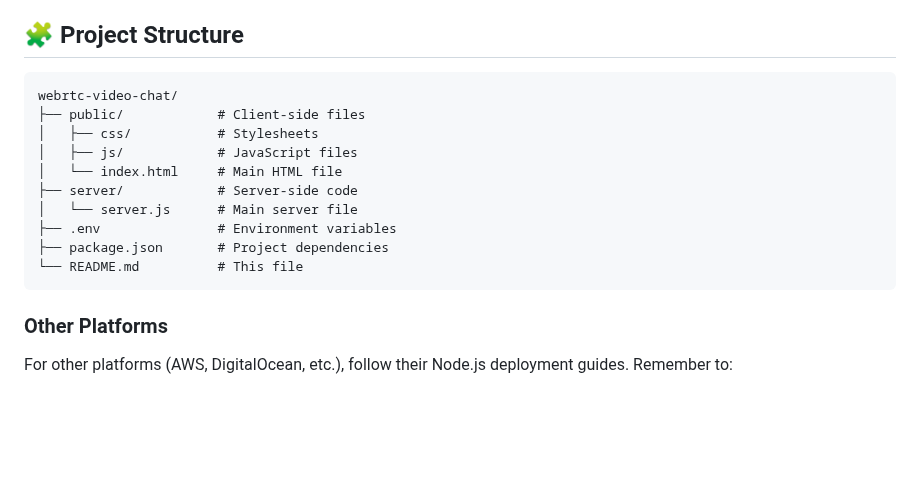
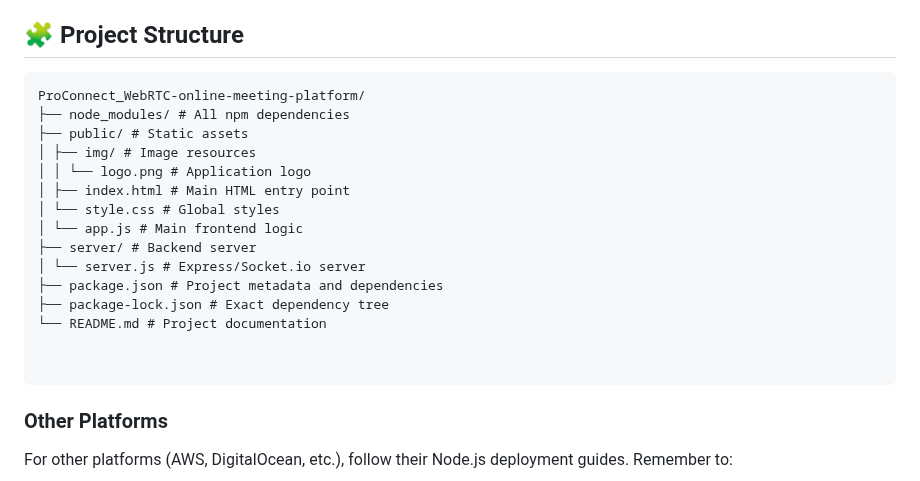
Before and after one commit to SatharakaNilmantha/ProConnect_WebRTC-online-meeting-platform, a Markdown page: README.md, the part around the change. GitHub-like rendering; blank space fills up the shorter version.

````diff
--- a/README.md
+++ b/README.md
@@ -86,16 +86,21 @@ For production, you'll need HTTPS (WebRTC requires secure contexts):
 ## 🧩 Project Structure
 
 ```
-webrtc-video-chat/
-├── public/            # Client-side files
-│   ├── css/           # Stylesheets
-│   ├── js/            # JavaScript files
-│   └── index.html     # Main HTML file
-├── server/            # Server-side code
-│   └── server.js      # Main server file
-├── .env               # Environment variables
-├── package.json       # Project dependencies
-└── README.md          # This file
+ProConnect_WebRTC-online-meeting-platform/
+├── node_modules/ # All npm dependencies
+├── public/ # Static assets
+│ ├── img/ # Image resources
+│ │ └── logo.png # Application logo
+│ ├── index.html # Main HTML entry point
+│ └── style.css # Global styles
+│ └── app.js # Main frontend logic
+├── server/ # Backend server
+│ └── server.js # Express/Socket.io server
+├── package.json # Project metadata and dependencies
+├── package-lock.json # Exact dependency tree
+└── README.md # Project documentation
+
+
 ```
 
 ### Other Platforms
````
